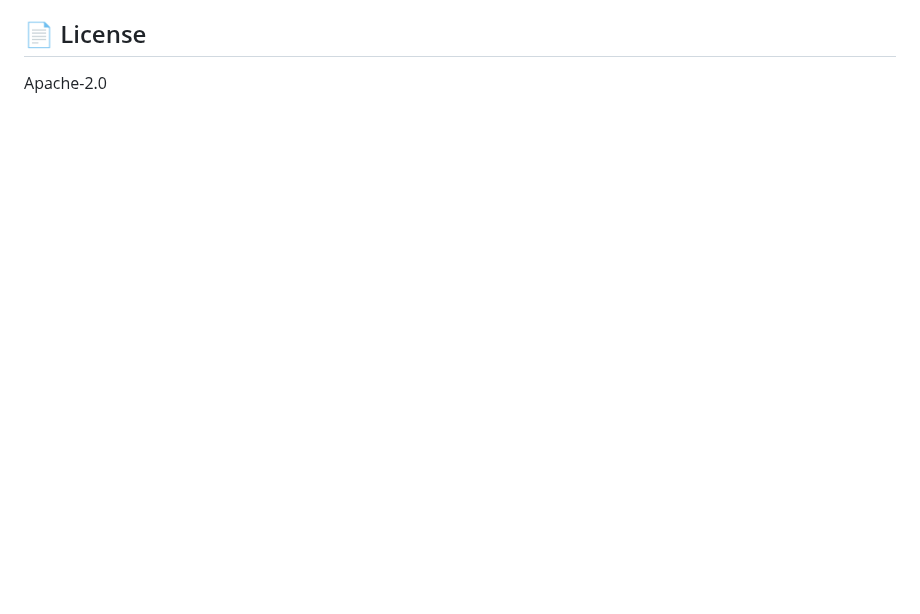
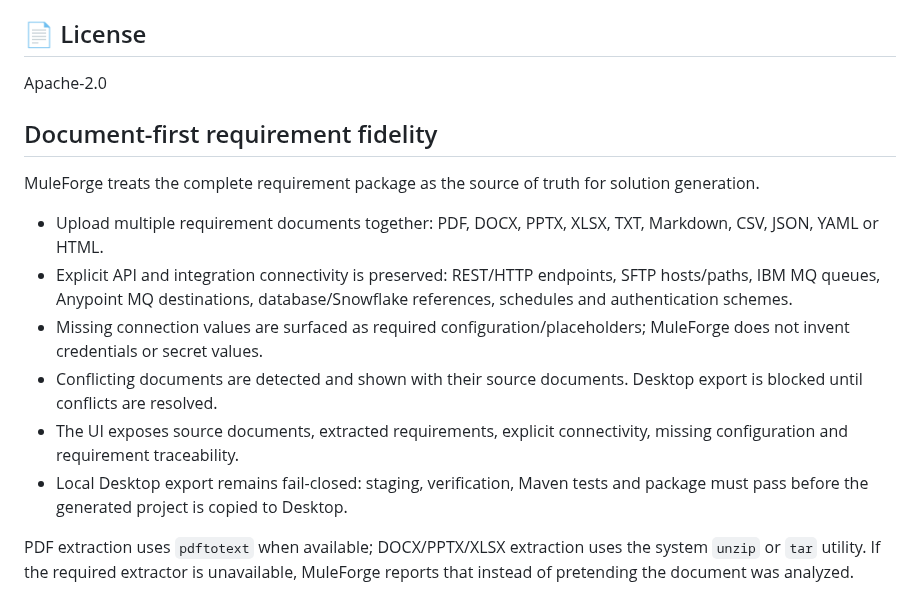
Before and after one commit to Narsing-s/muleforge, a Markdown page: README.md, the part around the change. Drawn GitHub-style; blank space fills up the shorter version.

Commit message:
docs: document-first requirement fidelity and supported uploads

```diff
--- a/README.md
+++ b/README.md
@@ -330,3 +330,17 @@ When adding a feature, update the implementation, tests and user documentation t
 ## 📄 License
 
 Apache-2.0
+
+
+## Document-first requirement fidelity
+
+MuleForge treats the complete requirement package as the source of truth for solution generation.
+
+- Upload multiple requirement documents together: PDF, DOCX, PPTX, XLSX, TXT, Markdown, CSV, JSON, YAML or HTML.
+- Explicit API and integration connectivity is preserved: REST/HTTP endpoints, SFTP hosts/paths, IBM MQ queues, Anypoint MQ destinations, database/Snowflake references, schedules and authentication schemes.
+- Missing connection values are surfaced as required configuration/placeholders; MuleForge does not invent credentials or secret values.
+- Conflicting documents are detected and shown with their source documents. Desktop export is blocked until conflicts are resolved.
+- The UI exposes source documents, extracted requirements, explicit connectivity, missing configuration and requirement traceability.
+- Local Desktop export remains fail-closed: staging, verification, Maven tests and package must pass before the generated project is copied to Desktop.
+
+PDF extraction uses `pdftotext` when available; DOCX/PPTX/XLSX extraction uses the system `unzip` or `tar` utility. If the required extractor is unavailable, MuleForge reports that instead of pretending the document was analyzed.
```
